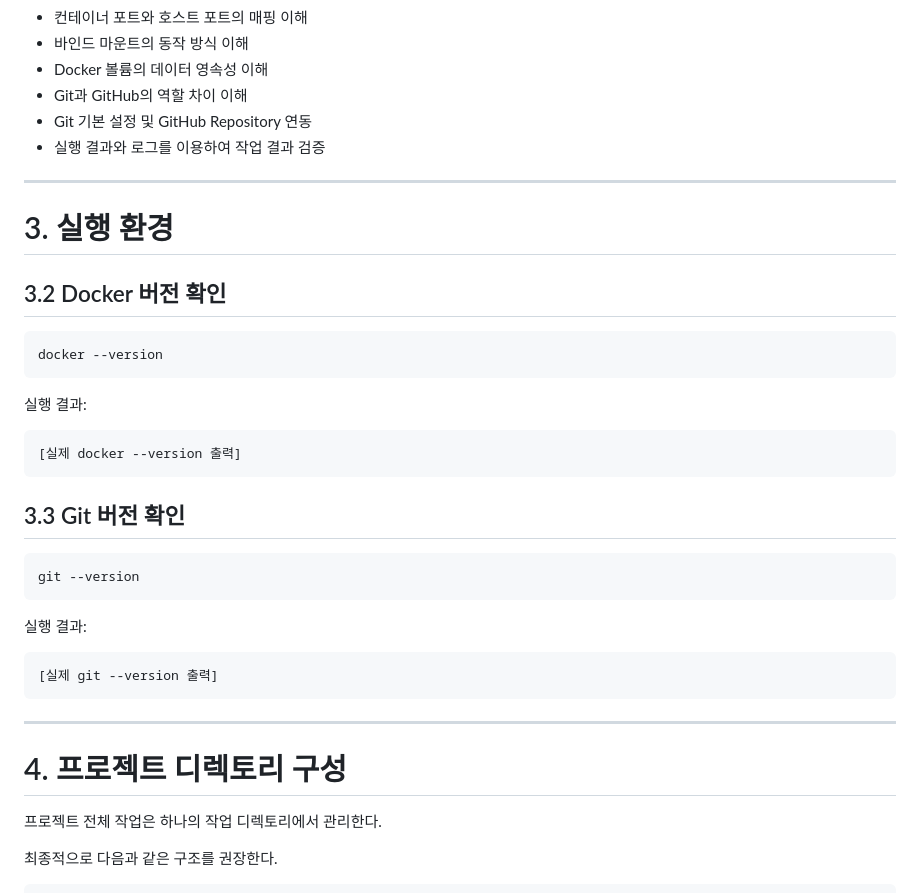
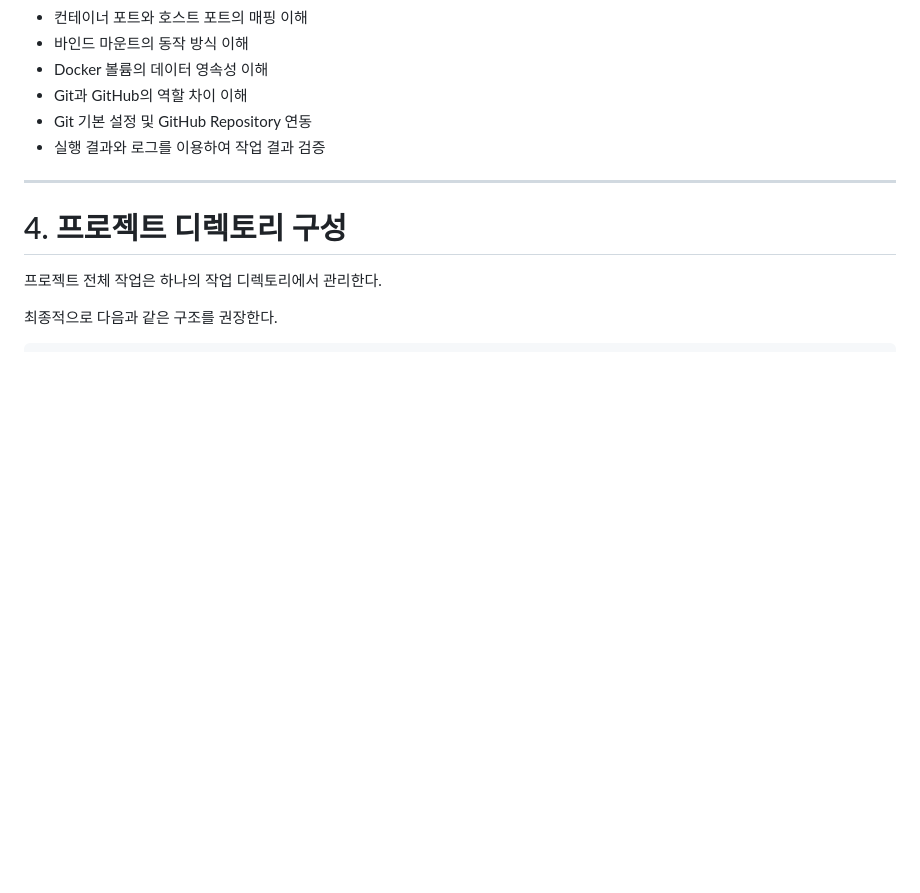
Before and after one commit to codyjourney/E1-1, a Markdown page: README.md, the part around the change. Rendered like a GitHub page; blank space fills up the shorter version.

Commit message:
FIX:README

````diff
--- a/README.md
+++ b/README.md
@@ -138,35 +138,6 @@ Dockerfile을 직접 작성하여 웹 서버를 커스텀 이미지로 만들고
 
 ---
 
-# 3. 실행 환경
-
-
-## 3.2 Docker 버전 확인
-
-```bash
-docker --version
-```
-
-실행 결과:
-
-```text
-[실제 docker --version 출력]
-```
-
-## 3.3 Git 버전 확인
-
-```bash
-git --version
-```
-
-실행 결과:
-
-```text
-[실제 git --version 출력]
-```
-
----
-
 # 4. 프로젝트 디렉토리 구성
 
 프로젝트 전체 작업은 하나의 작업 디렉토리에서 관리한다.
````
